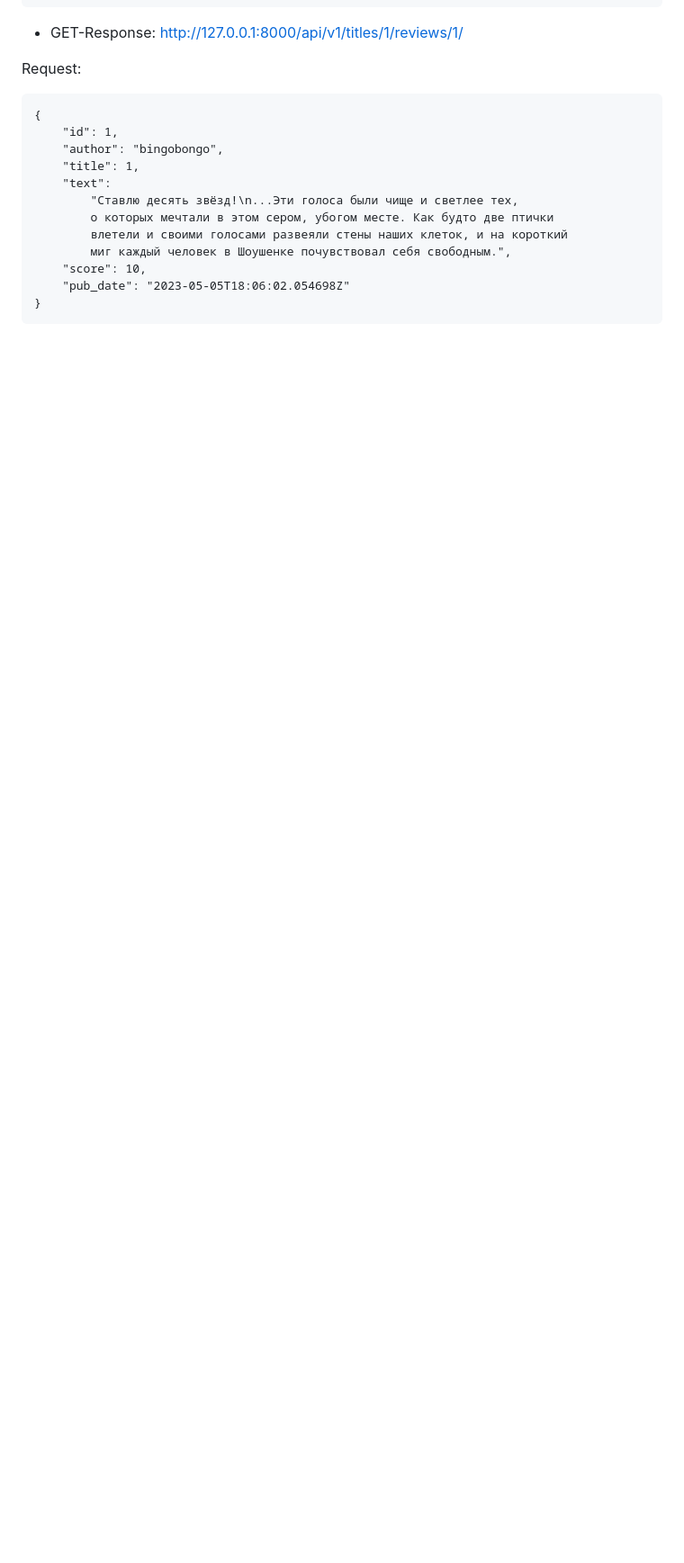
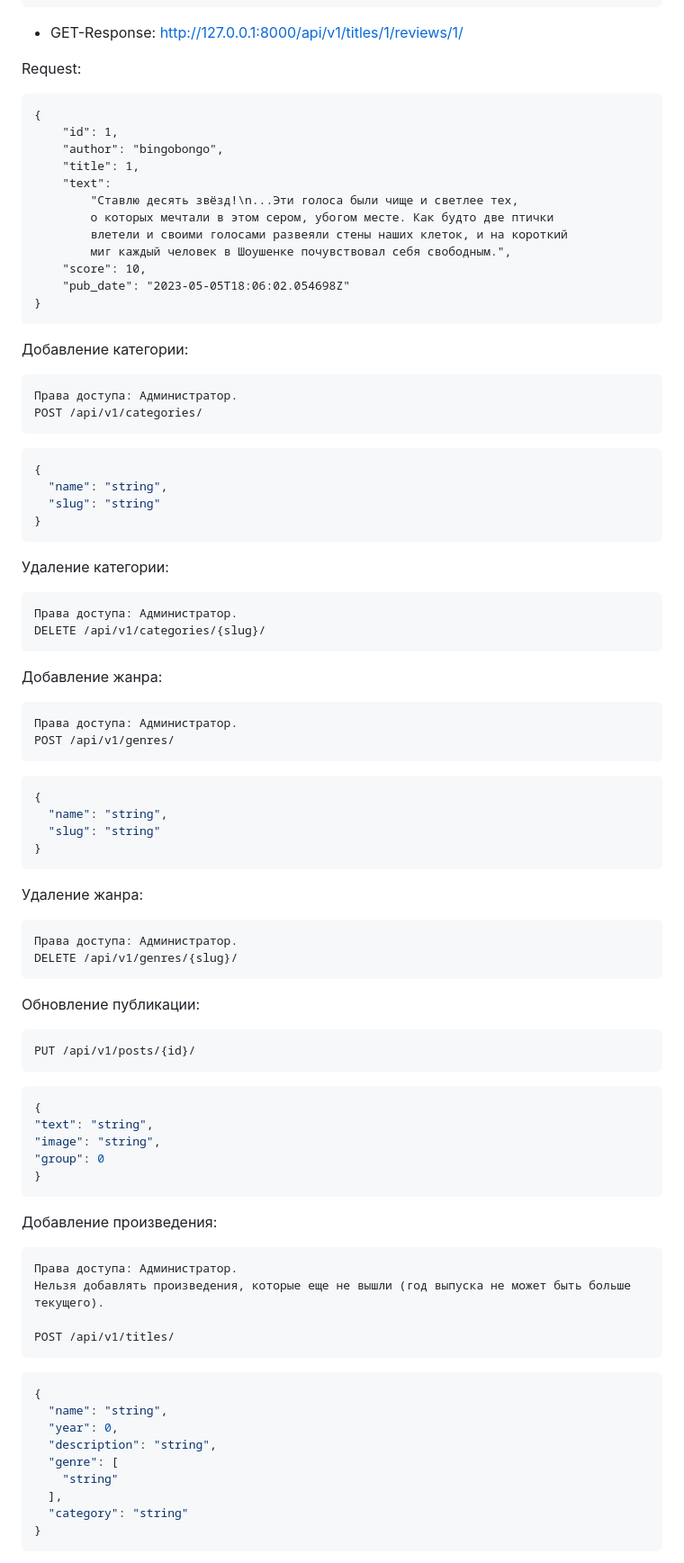
Before and after one commit to Vadim-Popov/api_yamdb, a Markdown page: README.md, the part around one of its changes. Shown at 90% size. Drawn GitHub-style; blank space fills up the shorter version.

````diff
--- a/README.md
+++ b/README.md
@@ -155,3 +155,80 @@ Request:
     "pub_date": "2023-05-05T18:06:02.054698Z"
 }
 ```
+Добавление категории:
+
+```
+Права доступа: Администратор.
+POST /api/v1/categories/
+```
+
+```json
+{
+  "name": "string",
+  "slug": "string"
+}
+```
+
+Удаление категории:
+
+```
+Права доступа: Администратор.
+DELETE /api/v1/categories/{slug}/
+```
+
+Добавление жанра:
+
+```
+Права доступа: Администратор.
+POST /api/v1/genres/
+```
+
+```json
+{
+  "name": "string",
+  "slug": "string"
+}
+```
+
+Удаление жанра:
+
+```
+Права доступа: Администратор.
+DELETE /api/v1/genres/{slug}/
+```
+
+Обновление публикации:
+
+```
+PUT /api/v1/posts/{id}/
+```
+
+```json
+{
+"text": "string",
+"image": "string",
+"group": 0
+}
+```
+
+Добавление произведения:
+
+```
+Права доступа: Администратор.
+Нельзя добавлять произведения, которые еще не вышли (год выпуска не может быть больше текущего).
+
+POST /api/v1/titles/
+```
+
+```json
+{
+  "name": "string",
+  "year": 0,
+  "description": "string",
+  "genre": [
+    "string"
+  ],
+  "category": "string"
+}
+```
+
````
Also changed, not shown: other parts of README.md (+52 -1 lines).
